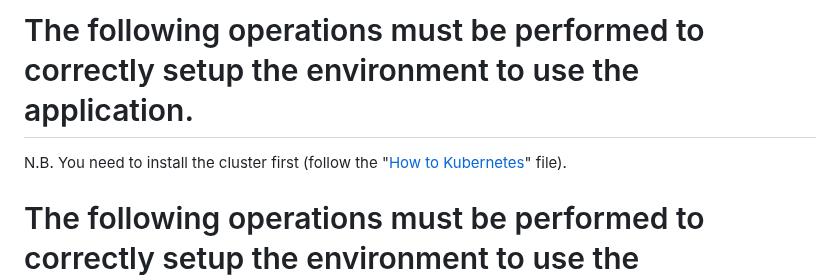
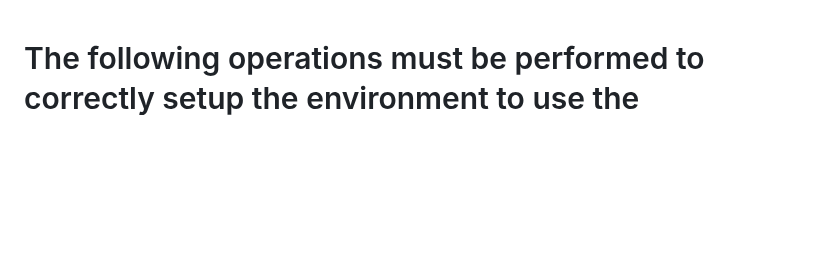
Before and after one commit to IorioD/MTD-manager-console, a Markdown page: Application_setup.md, the part around the change. Drawn GitHub-style; blank space fills up the shorter version.

```diff
--- a/Application_setup.md
+++ b/Application_setup.md
@@ -1,6 +1,3 @@
-# The following operations must be performed to correctly setup the environment to use the application.
-N.B. You need to install the cluster first (follow the "[How to Kubernetes](How_to_kubernetes.md)" file).
-
 # The following operations must be performed to correctly setup the environment to use the application.
 N.B. You need to install the cluster first (follow the "[How to Kubernetes](How_to_kubernetes.md)" file).
 
```
